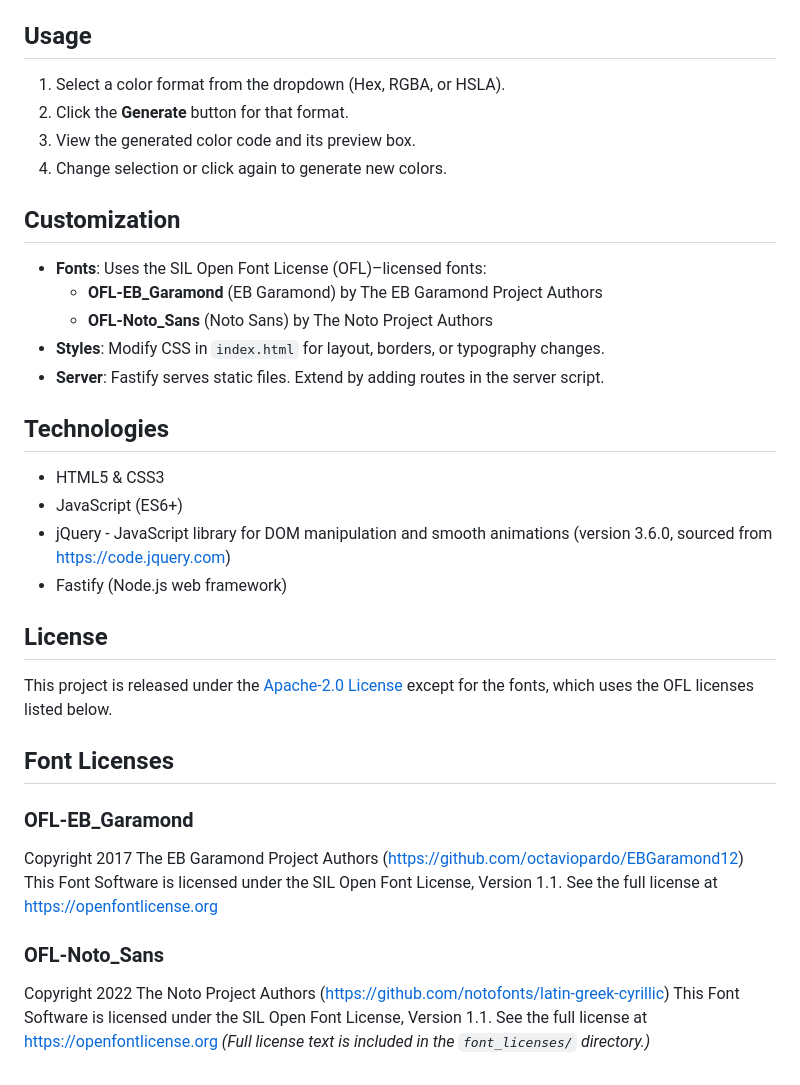
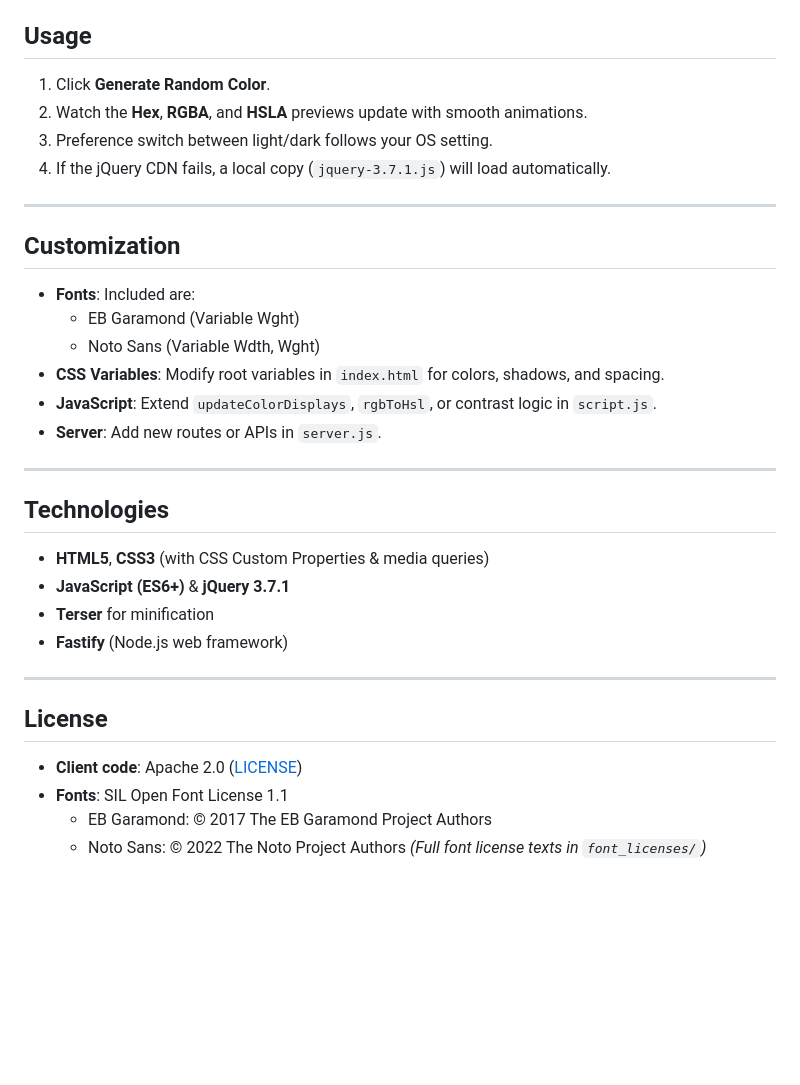
Before and after one commit to richie-rich90454/random_color_gen, a Markdown page: README.md, the part around one of its changes. Drawn GitHub-style; blank space fills up the shorter version.

```diff
--- a/README.md
+++ b/README.md
@@ -38,26 +66,26 @@ random_color_gen/
 ## Usage
-1. Select a color format from the dropdown (Hex, RGBA, or HSLA).
-2. Click the **Generate** button for that format.
-3. View the generated color code and its preview box.
-4. Change selection or click again to generate new colors.
+1. Click **Generate Random Color**.
+2. Watch the **Hex**, **RGBA**, and **HSLA** previews update with smooth animations.
+3. Preference switch between light/dark follows your OS setting.
+4. If the jQuery CDN fails, a local copy (`jquery-3.7.1.js`) will load automatically.
+---
 ## Customization
-* **Fonts**: Uses the SIL Open Font License (OFL)–licensed fonts:
-  * **OFL-EB\_Garamond** (EB Garamond) by The EB Garamond Project Authors
-  * **OFL-Noto\_Sans** (Noto Sans) by The Noto Project Authors
-* **Styles**: Modify CSS in `index.html` for layout, borders, or typography changes.
-* **Server**: Fastify serves static files. Extend by adding routes in the server script.
+* **Fonts**: Included are:
+  * EB Garamond (Variable Wght)
+  * Noto Sans (Variable Wdth, Wght)
+* **CSS Variables**: Modify root variables in `index.html` for colors, shadows, and spacing.
+* **JavaScript**: Extend `updateColorDisplays`, `rgbToHsl`, or contrast logic in `script.js`.
+* **Server**: Add new routes or APIs in `server.js`.
+---
 ## Technologies
-* HTML5 & CSS3
-* JavaScript (ES6+)
-* jQuery - JavaScript library for DOM manipulation and smooth animations (version 3.6.0, sourced from https://code.jquery.com)
-* Fastify (Node.js web framework)
+* **HTML5**, **CSS3** (with CSS Custom Properties & media queries)
+* **JavaScript (ES6+)** & **jQuery 3.7.1**
+* **Terser** for minification
+* **Fastify** (Node.js web framework)
+---
 ## License
-This project is released under the [Apache-2.0 License](LICENSE) except for the fonts, which uses the OFL licenses listed below.
-## Font Licenses
-### OFL-EB\_Garamond
-Copyright 2017 The EB Garamond Project Authors ([https://github.com/octaviopardo/EBGaramond12](https://github.com/octaviopardo/EBGaramond12))
-This Font Software is licensed under the SIL Open Font License, Version 1.1. See the full license at [https://openfontlicense.org](https://openfontlicense.org)
-### OFL-Noto\_Sans
-Copyright 2022 The Noto Project Authors ([https://github.com/notofonts/latin-greek-cyrillic](https://github.com/notofonts/latin-greek-cyrillic))
-This Font Software is licensed under the SIL Open Font License, Version 1.1. See the full license at [https://openfontlicense.org](https://openfontlicense.org)
-*(Full license text is included in the `font_licenses/` directory.)*
+* **Client code**: Apache 2.0 ([LICENSE](LICENSE))
+* **Fonts**: SIL Open Font License 1.1
+  * EB Garamond: © 2017 The EB Garamond Project Authors
+  * Noto Sans: © 2022 The Noto Project Authors
+*(Full font license texts in `font_licenses/`)*
```
Also changed, not shown: other parts of README.md (+46 -18 lines).
